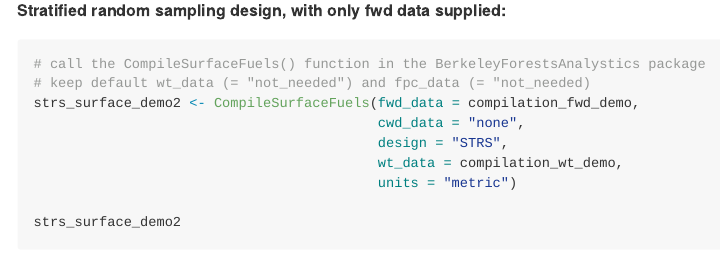
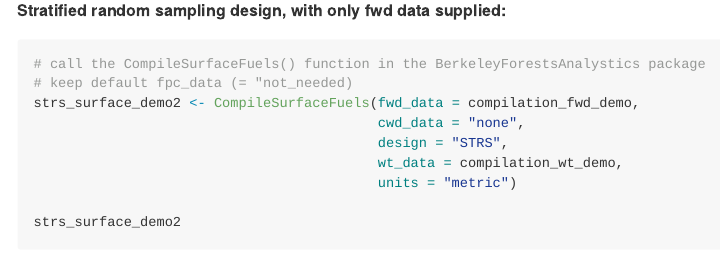
Before and after one commit to kearutherford/BerkeleyForestsAnalytics, an R Markdown document (README.Rmd): the page in a window 1100 px wide, from 5660 px down. The pictures show the output file README.md that the author committed with the source, drawn offline in the style of GitHub.

Commit message:
small README typo

````diff
--- a/README.Rmd
+++ b/README.Rmd
@@ -1113,7 +1113,7 @@ strs_surface_demo1
 **Stratified random sampling design, with only fwd data supplied:**
 ```{r}
 # call the CompileSurfaceFuels() function in the BerkeleyForestsAnalystics package
-# keep default wt_data (= "not_needed") and fpc_data (= "not_needed)
+# keep default fpc_data (= "not_needed)
 strs_surface_demo2 <- CompileSurfaceFuels(fwd_data = compilation_fwd_demo,
                                           cwd_data = "none",
                                           design = "STRS",
````
Also changed, not shown: README.md.
